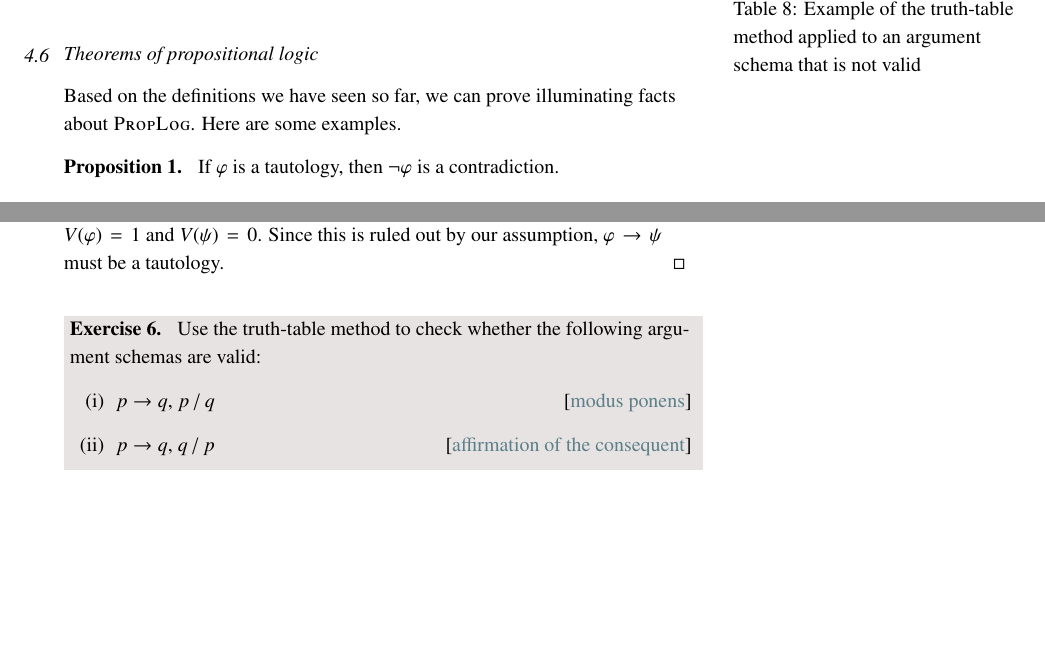
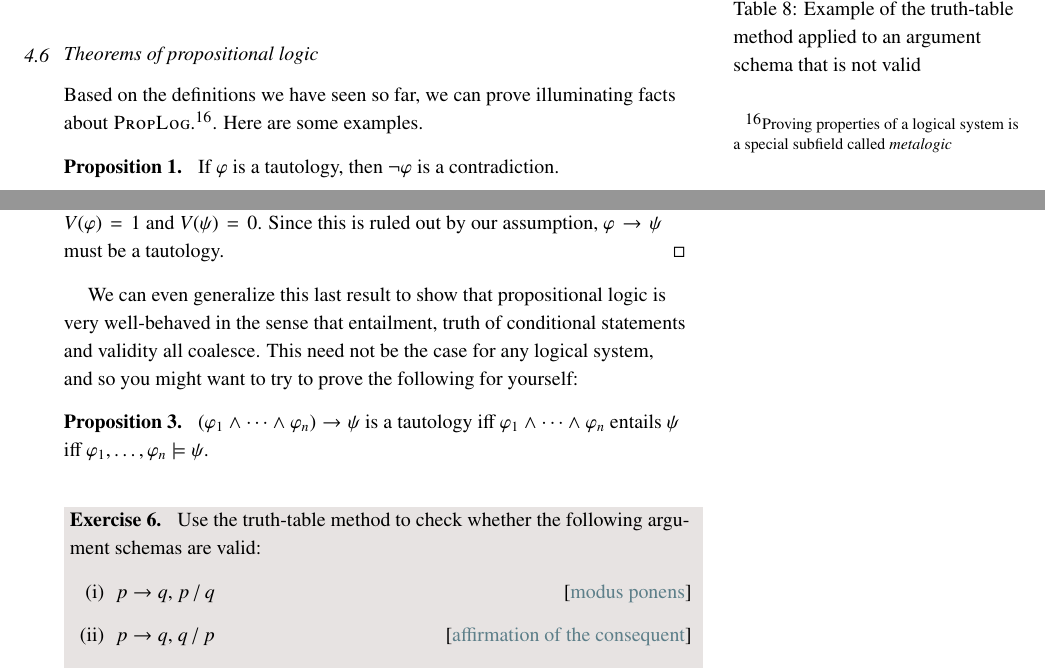
Before and after one commit to michael-franke/logic-materials, a LaTeX thesis (01-handouts/02-handout-propositional-logic.tex): two parts of pages 13 and 14 of 14, joined at a grey line, cut so that both start at the same text, the shorter picture padded with empty space. Compiled offline with pdfLaTeX.

Commit message:
fixed typo, def. of log.ind., added meta-prop.

```diff
--- a/01-handouts/02-handout-propositional-logic.tex
+++ b/01-handouts/02-handout-propositional-logic.tex
@@ -742,7 +746,8 @@ The table also introduces names for each row, in terms of (types of) possible wo
 
 \subsection{Theorems of propositional logic}
 
-Based on the definitions we have seen so far, we can prove illuminating facts about \proplog.
+Based on the definitions we have seen so far, we can prove illuminating facts about \proplog.\sidenote{
+  Proving properties of a logical system is a special subfield called \emph{metalogic}}.
 Here are some examples.
 
 \begin{proposition}
@@ -761,6 +766,17 @@ Here are some examples.
   First assume that $\varphi \rightarrow \psi$ is a tautology. We need to show that it follows that $\varphi$ logically entails $\psi$. Towards contradiction, let us assume that $\varphi$ does not logically entail $\psi$. This can only be the case if there is at least one valuation function $V$ for which $V(\varphi) = 1$ and $V(\psi) = 0$. For this valuation function, by definition of the meaning of $\rightarrow$, it holds that $V(\varphi \rightarrow \psi)=0$. So, we contradict our assumption that $\varphi \rightarrow \psi$ is a tautology. \\
   Next, we assume that $\varphi$ logically entails $\psi$. We need to show that $\varphi \rightarrow \psi$ is a tautology. If $\varphi$ logically entails $\psi$, this means that there is no valuation function $V$ for which $V(\varphi)=1$ and $V(\psi)=0$. But, from the definition of the semantics of $\rightarrow$, we know that the only possibility for $\varphi \rightarrow \psi$ to be false is if $V(\varphi)=1$ and $V(\psi)=0$. Since this is ruled out by our assumption, $\varphi \rightarrow \psi$ must be a tautology.
 \end{proof}
+
+We can even generalize this last result to show that propositional logic is very well-behaved in the sense that entailment, truth of conditional statements and validity all coalesce.
+This need not be the case for any logical system, and so you might want to try to prove the following for yourself:
+
+\begin{proposition}
+  $(\varphi_{1} \wedge \dots \wedge \varphi_{n}) \rightarrow \psi$ is a tautology iff
+  $\varphi_{1} \wedge \dots \wedge \varphi_{n}$ entails $\psi$ iff
+  $\varphi_{1}, \dots, \varphi_{n} \models \psi$.
+\end{proposition}
+
+
 
 \bigskip
 \noindent \colorbox{mygray}{\centering
```
Also changed, not shown: 01-handouts/02-handout-propositional-logic.pdf, 01-handouts/02-handout-propositional-logic.tex (10 more changed lines).
